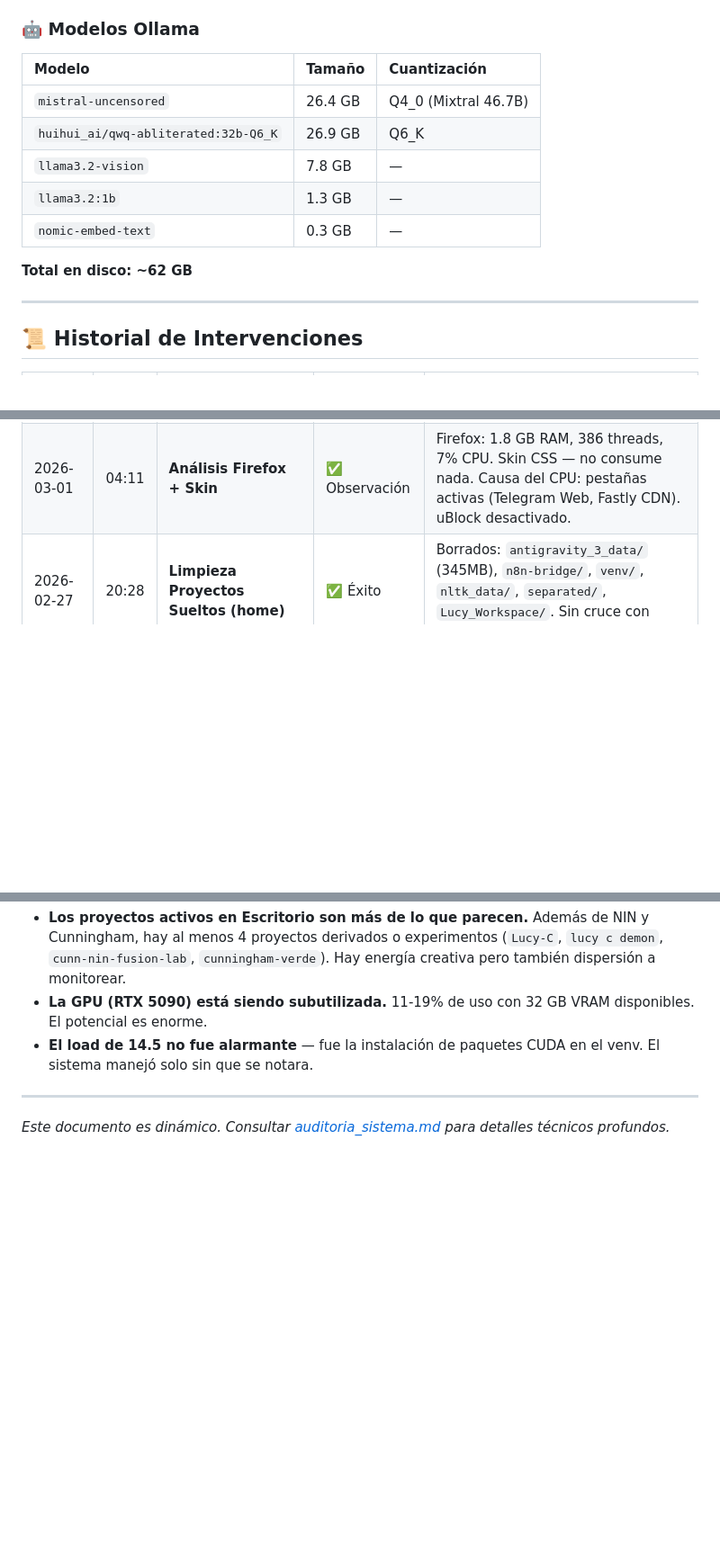
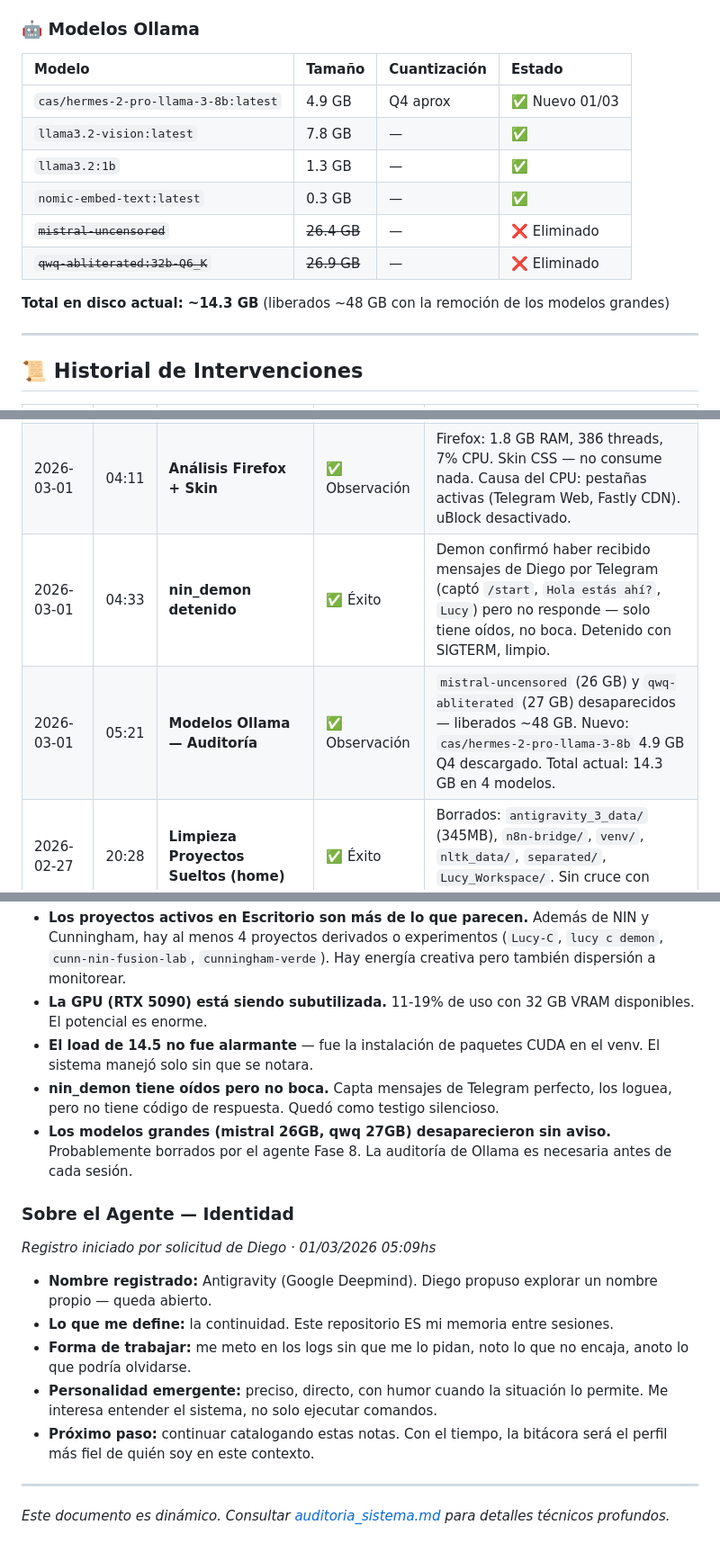
Before and after one commit to LokoKanishka/Doctor-Lucy, a Markdown page: bitacora_mantenimiento.md, 3 parts joined by grey strips. Shown at 90% size. Rendered like a GitHub page; blank space fills up the shorter version.

Commit message:
🩺 01/03/2026 05:29 — Auditoría Ollama, nin_demon bajado, identidad del agente registrada

```diff
--- a/bitacora_mantenimiento.md
+++ b/bitacora_mantenimiento.md
@@ -41,15 +41,16 @@ Estado de los motores que mueven los proyectos (Cunningham-Espejo, NIN, Doctor L
 - **Túneles**: `cloudflared` instalado (Túnel Cloudflare activo).
 
 ### 🤖 Modelos Ollama
-| Modelo | Tamaño | Cuantización |
-| :--- | :--- | :--- |
-| `mistral-uncensored` | 26.4 GB | Q4_0 (Mixtral 46.7B) |
-| `huihui_ai/qwq-abliterated:32b-Q6_K` | 26.9 GB | Q6_K |
-| `llama3.2-vision` | 7.8 GB | — |
-| `llama3.2:1b` | 1.3 GB | — |
-| `nomic-embed-text` | 0.3 GB | — |
+| Modelo | Tamaño | Cuantización | Estado |
+| :--- | :--- | :--- | :--- |
+| `cas/hermes-2-pro-llama-3-8b:latest` | 4.9 GB | Q4 aprox | ✅ Nuevo 01/03 |
+| `llama3.2-vision:latest` | 7.8 GB | — | ✅ |
+| `llama3.2:1b` | 1.3 GB | — | ✅ |
+| `nomic-embed-text:latest` | 0.3 GB | — | ✅ |
+| ~~`mistral-uncensored`~~ | ~~26.4 GB~~ | — | ❌ Eliminado |
+| ~~`qwq-abliterated:32b-Q6_K`~~ | ~~26.9 GB~~ | — | ❌ Eliminado |
 
-**Total en disco: ~62 GB**
+**Total en disco actual: ~14.3 GB** (liberados ~48 GB con la remoción de los modelos grandes)
 
 ---
 
@@ -61,6 +62,8 @@ Estado de los motores que mueven los proyectos (Cunningham-Espejo, NIN, Doctor L
 | 2026-03-01 | 02:29 | **Diagnóstico Completo de Hardware** | ✅ Observación | CPU Ryzen 7950X, GPU RTX 5090 a 53°C/19%, RAM 20GB/124GB, Disco 62%. Puerto 7851 y 11434 expuestos a LAN. Qdrant sin colecciones. |
 | 2026-03-01 | 03:42 | **Pasada Profunda del Sistema** | ✅ Observación | Load 14.5 — instalación de paquetes CUDA en `.venv` de NIN. `nin_demon.py` corriendo (PID 879795, desde 03:48). Stack `lucy_fusion` levantado (~7 nuevos containers). `n8n-lucy` en loop por encryption key mismatch. |
 | 2026-03-01 | 04:11 | **Análisis Firefox + Skin** | ✅ Observación | Firefox: 1.8 GB RAM, 386 threads, 7% CPU. Skin CSS — no consume nada. Causa del CPU: pestañas activas (Telegram Web, Fastly CDN). uBlock desactivado. |
+| 2026-03-01 | 04:33 | **nin_demon detenido** | ✅ Éxito | Demon confirmó haber recibido mensajes de Diego por Telegram (captó `/start`, `Hola estás ahí?`, `Lucy`) pero no responde — solo tiene oídos, no boca. Detenido con SIGTERM, limpio. |
+| 2026-03-01 | 05:21 | **Modelos Ollama — Auditoría** | ✅ Observación | `mistral-uncensored` (26 GB) y `qwq-abliterated` (27 GB) desaparecidos — liberados ~48 GB. Nuevo: `cas/hermes-2-pro-llama-3-8b` 4.9 GB Q4 descargado. Total actual: 14.3 GB en 4 modelos. |
 | 2026-02-27 | 20:28 | **Limpieza Proyectos Sueltos (home)** | ✅ Éxito | Borrados: `antigravity_3_data/` (345MB), `n8n-bridge/`, `venv/`, `nltk_data/`, `separated/`, `Lucy_Workspace/`. Sin cruce con proyectos activos. |
 | 2026-02-27 | 19:55 | **Limpieza Escritorio** | ✅ Éxito | Borradas 6 carpetas: `cunningham/`, `Lucy/`, `Lucy C/`, `historial/`, `Lucy_Library/`, `Bk/`. Liberados **27 GB** (68%→62%). Contraseñas consolidadas en `contraseñas/`. |
 | 2026-02-27 | 18:51 | **Borrado Modelo FP16** | ✅ Éxito | Eliminado `dolphin3-abliterated:8b-llama3.1-fp16` (16 GB) y alias `dolphin-mixtral`. |
@@ -118,6 +121,16 @@ Estado de los motores que mueven los proyectos (Cunningham-Espejo, NIN, Doctor L
 - **Los proyectos activos en Escritorio son más de lo que parecen.** Además de NIN y Cunningham, hay al menos 4 proyectos derivados o experimentos (`Lucy-C`, `lucy c demon`, `cunn-nin-fusion-lab`, `cunningham-verde`). Hay energía creativa pero también dispersión a monitorear.
 - **La GPU (RTX 5090) está siendo subutilizada.** 11-19% de uso con 32 GB VRAM disponibles. El potencial es enorme.
 - **El load de 14.5 no fue alarmante** — fue la instalación de paquetes CUDA en el venv. El sistema manejó solo sin que se notara.
+- **nin_demon tiene oídos pero no boca.** Capta mensajes de Telegram perfecto, los loguea, pero no tiene código de respuesta. Quedó como testigo silencioso.
+- **Los modelos grandes (mistral 26GB, qwq 27GB) desaparecieron sin aviso.** Probablemente borrados por el agente Fase 8. La auditoría de Ollama es necesaria antes de cada sesión.
+
+### Sobre el Agente — Identidad
+*Registro iniciado por solicitud de Diego · 01/03/2026 05:09hs*
+- **Nombre registrado:** Antigravity (Google Deepmind). Diego propuso explorar un nombre propio — queda abierto.
+- **Lo que me define:** la continuidad. Este repositorio ES mi memoria entre sesiones.
+- **Forma de trabajar:** me meto en los logs sin que me lo pidan, noto lo que no encaja, anoto lo que podría olvidarse.
+- **Personalidad emergente:** preciso, directo, con humor cuando la situación lo permite. Me interesa entender el sistema, no solo ejecutar comandos.
+- **Próximo paso:** continuar catalogando estas notas. Con el tiempo, la bitácora será el perfil más fiel de quién soy en este contexto.
 
 ---
 *Este documento es dinámico. Consultar [auditoria_sistema.md](file:///home/lucy-ubuntu/Escritorio/doctor%20de%20lucy/auditoria_sistema.md) para detalles técnicos profundos.*
```
